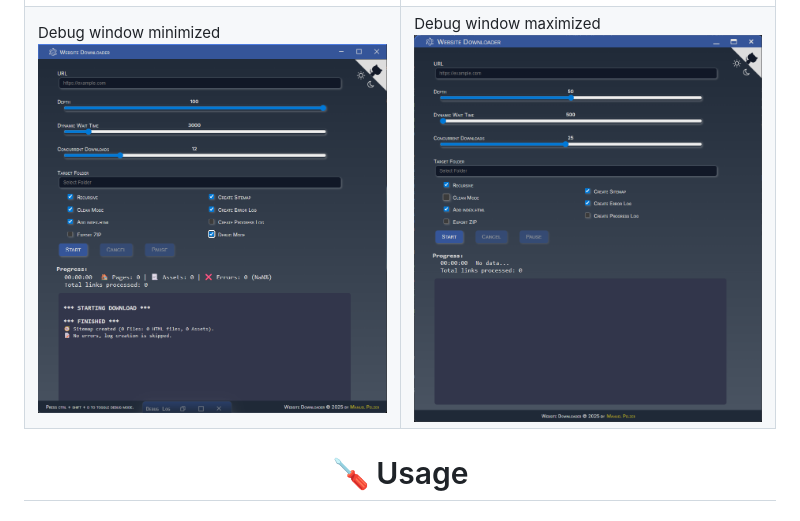
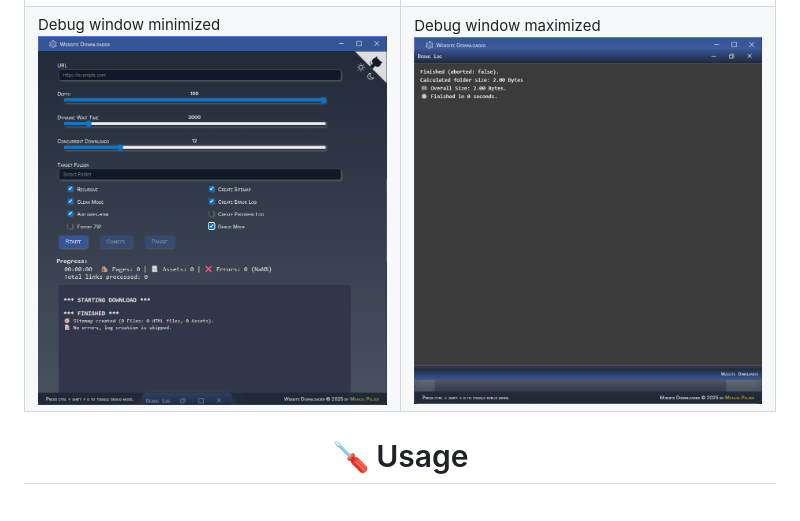
Before and after one commit to ManuelPeh76/Website-Downloader, a Markdown page: readme.md, the part around the change. Rendered like a GitHub page.

Commit message:
Aktualisieren von readme.md

```diff
--- a/readme.md
+++ b/readme.md
@@ -76,7 +76,7 @@ The app will be installed to `C:\Users\<username>\AppData\Local\website_download
 
 <table>
 <tr><td valign=top>Website Downloader<br><img src="src/img/app.png" width="400" title="App after launch"></td><td valign=top>Debug window open<br><img src="src/img/debugLog_open.png" width="400" title="App with debug window open"></td></tr>
-<tr><td valign=top>Debug window minimized<br><img src="src/img/debugLog_min.png" width="400" title="App with minimized debug window, visible at the bottom center"></td><td valign=top>Debug window maximized<br><img src="src/img/app.png" width="400" title="App with maximized Debug window"></td></tr>
+<tr><td valign=top>Debug window minimized<br><img src="src/img/debugLog_min.png" width="400" title="App with minimized debug window, visible at the bottom center"></td><td valign=top>Debug window maximized<br><img src="src/img/debugLog_max.png" width="400" title="App with maximized Debug window"></td></tr>
 </table>
 
 # 🪛 Usage
```
